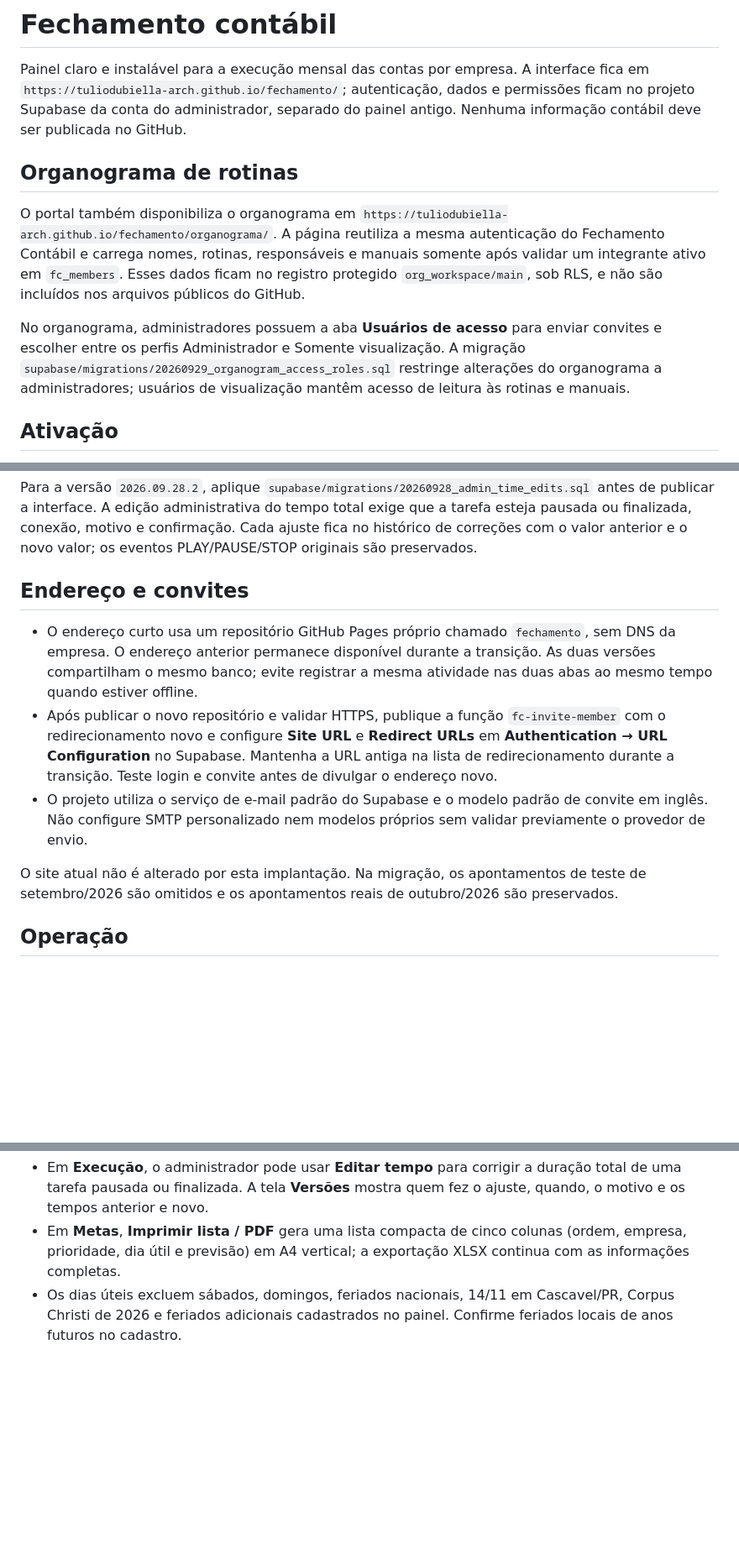
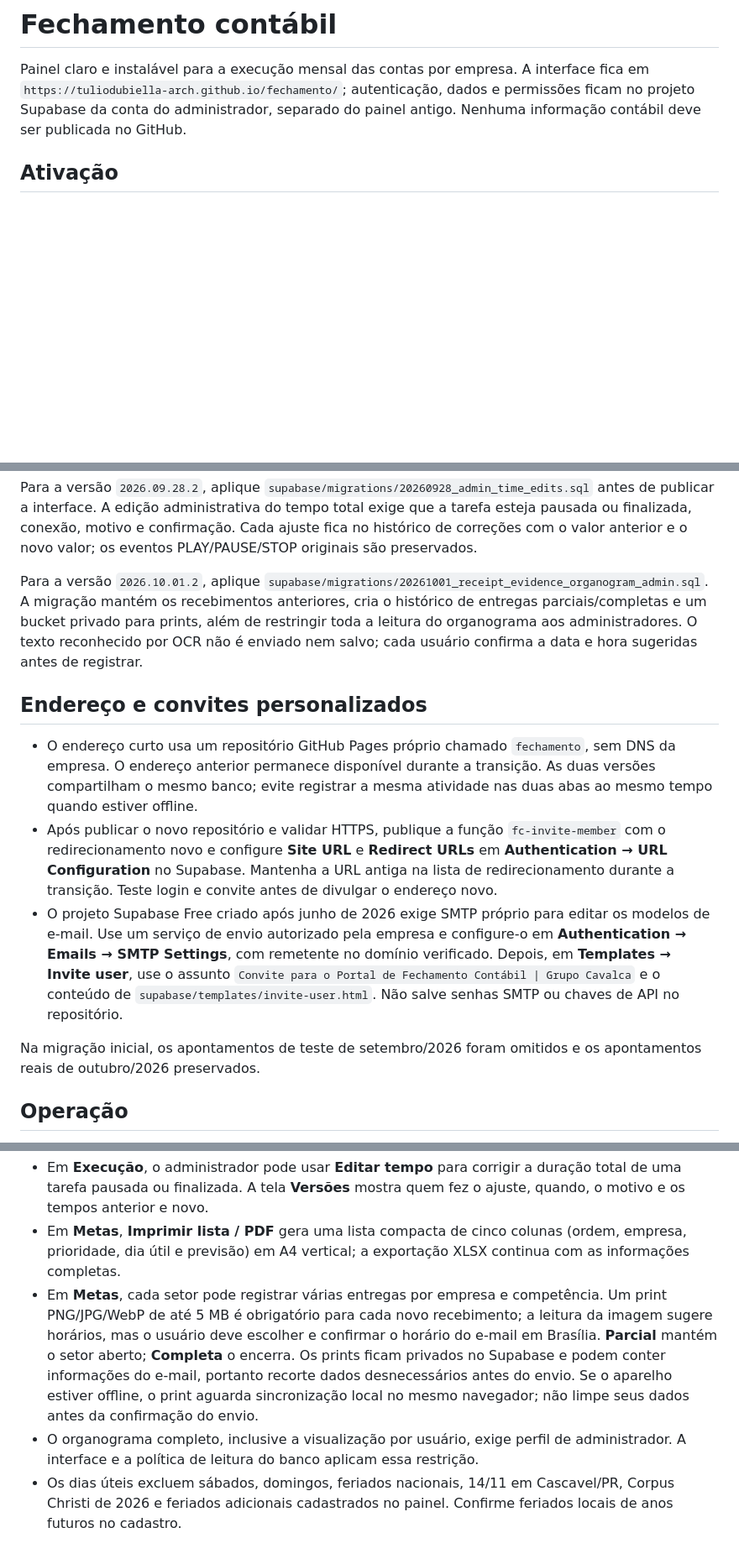
Before and after one commit to tuliodubiella-arch/fechamento, a Markdown page: README.md, 3 parts joined by grey strips. Shown at 84% size. GitHub-like rendering; blank space fills up the shorter version.

Commit message:
Documentar recebimentos parciais e organograma administrativo

```diff
--- a/README.md
+++ b/README.md
@@ -1,12 +1,6 @@
 # Fechamento contábil
 
 Painel claro e instalável para a execução mensal das contas por empresa. A interface fica em `https://tuliodubiella-arch.github.io/fechamento/`; autenticação, dados e permissões ficam no projeto Supabase da conta do administrador, separado do painel antigo. Nenhuma informação contábil deve ser publicada no GitHub.
-
-## Organograma de rotinas
-
-O portal também disponibiliza o organograma em `https://tuliodubiella-arch.github.io/fechamento/organograma/`. A página reutiliza a mesma autenticação do Fechamento Contábil e carrega nomes, rotinas, responsáveis e manuais somente após validar um integrante ativo em `fc_members`. Esses dados ficam no registro protegido `org_workspace/main`, sob RLS, e não são incluídos nos arquivos públicos do GitHub.
-
-No organograma, administradores possuem a aba **Usuários de acesso** para enviar convites e escolher entre os perfis Administrador e Somente visualização. A migração `supabase/migrations/20260929_organogram_access_roles.sql` restringe alterações do organograma a administradores; usuários de visualização mantêm acesso de leitura às rotinas e manuais.
 
 ## Ativação
 
@@ -23,13 +17,15 @@ Para a versão `2026.09.28.1`, aplique `supabase/migrations/20260928_task_retire
 
 Para a versão `2026.09.28.2`, aplique `supabase/migrations/20260928_admin_time_edits.sql` antes de publicar a interface. A edição administrativa do tempo total exige que a tarefa esteja pausada ou finalizada, conexão, motivo e confirmação. Cada ajuste fica no histórico de correções com o valor anterior e o novo valor; os eventos PLAY/PAUSE/STOP originais são preservados.
 
-## Endereço e convites
+Para a versão `2026.10.01.2`, aplique `supabase/migrations/20261001_receipt_evidence_organogram_admin.sql`. A migração mantém os recebimentos anteriores, cria o histórico de entregas parciais/completas e um bucket privado para prints, além de restringir toda a leitura do organograma aos administradores. O texto reconhecido por OCR não é enviado nem salvo; cada usuário confirma a data e hora sugeridas antes de registrar.
+
+## Endereço e convites personalizados
 
 - O endereço curto usa um repositório GitHub Pages próprio chamado `fechamento`, sem DNS da empresa. O endereço anterior permanece disponível durante a transição. As duas versões compartilham o mesmo banco; evite registrar a mesma atividade nas duas abas ao mesmo tempo quando estiver offline.
 - Após publicar o novo repositório e validar HTTPS, publique a função `fc-invite-member` com o redirecionamento novo e configure **Site URL** e **Redirect URLs** em **Authentication → URL Configuration** no Supabase. Mantenha a URL antiga na lista de redirecionamento durante a transição. Teste login e convite antes de divulgar o endereço novo.
-- O projeto utiliza o serviço de e-mail padrão do Supabase e o modelo padrão de convite em inglês. Não configure SMTP personalizado nem modelos próprios sem validar previamente o provedor de envio.
+- O projeto Supabase Free criado após junho de 2026 exige SMTP próprio para editar os modelos de e-mail. Use um serviço de envio autorizado pela empresa e configure-o em **Authentication → Emails → SMTP Settings**, com remetente no domínio verificado. Depois, em **Templates → Invite user**, use o assunto `Convite para o Portal de Fechamento Contábil | Grupo Cavalca` e o conteúdo de `supabase/templates/invite-user.html`. Não salve senhas SMTP ou chaves de API no repositório.
 
-O site atual não é alterado por esta implantação. Na migração, os apontamentos de teste de setembro/2026 são omitidos e os apontamentos reais de outubro/2026 são preservados.
+Na migração inicial, os apontamentos de teste de setembro/2026 foram omitidos e os apontamentos reais de outubro/2026 preservados.
 
 ## Operação
 
@@ -42,4 +38,6 @@ O site atual não é alterado por esta implantação. Na migração, os apontame
 - Em **Execução**, o administrador pode excluir uma tarefa do mês selecionado e dos seguintes, com motivo, mantendo os fechamentos anteriores. Em **Cadastros**, pode promover um responsável ativo a administrador; o novo perfil acessa todas as telas.
 - Em **Execução**, o administrador pode usar **Editar tempo** para corrigir a duração total de uma tarefa pausada ou finalizada. A tela **Versões** mostra quem fez o ajuste, quando, o motivo e os tempos anterior e novo.
 - Em **Metas**, **Imprimir lista / PDF** gera uma lista compacta de cinco colunas (ordem, empresa, prioridade, dia útil e previsão) em A4 vertical; a exportação XLSX continua com as informações completas.
+- Em **Metas**, cada setor pode registrar várias entregas por empresa e competência. Um print PNG/JPG/WebP de até 5 MB é obrigatório para cada novo recebimento; a leitura da imagem sugere horários, mas o usuário deve escolher e confirmar o horário do e-mail em Brasília. **Parcial** mantém o setor aberto; **Completa** o encerra. Os prints ficam privados no Supabase e podem conter informações do e-mail, portanto recorte dados desnecessários antes do envio. Se o aparelho estiver offline, o print aguarda sincronização local no mesmo navegador; não limpe seus dados antes da confirmação do envio.
+- O organograma completo, inclusive a visualização por usuário, exige perfil de administrador. A interface e a política de leitura do banco aplicam essa restrição.
 - Os dias úteis excluem sábados, domingos, feriados nacionais, 14/11 em Cascavel/PR, Corpus Christi de 2026 e feriados adicionais cadastrados no painel. Confirme feriados locais de anos futuros no cadastro.
```
